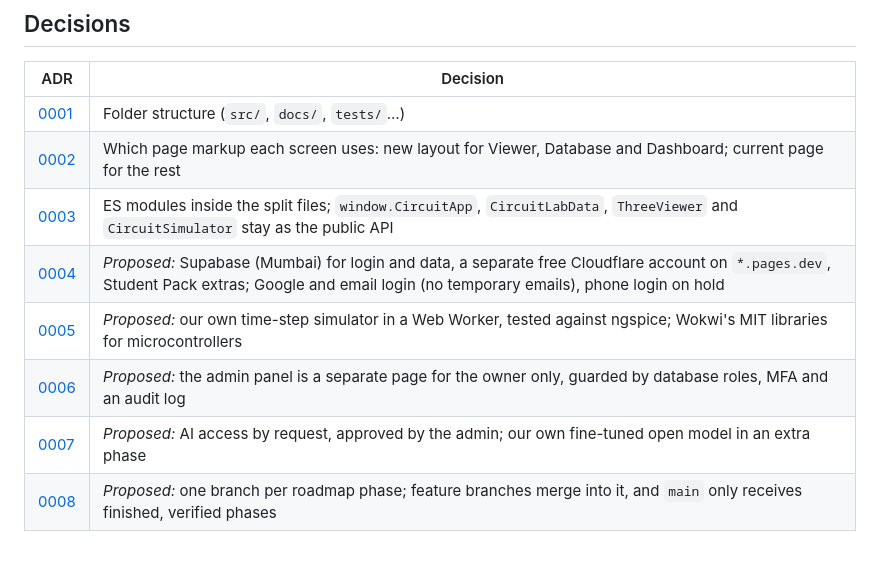
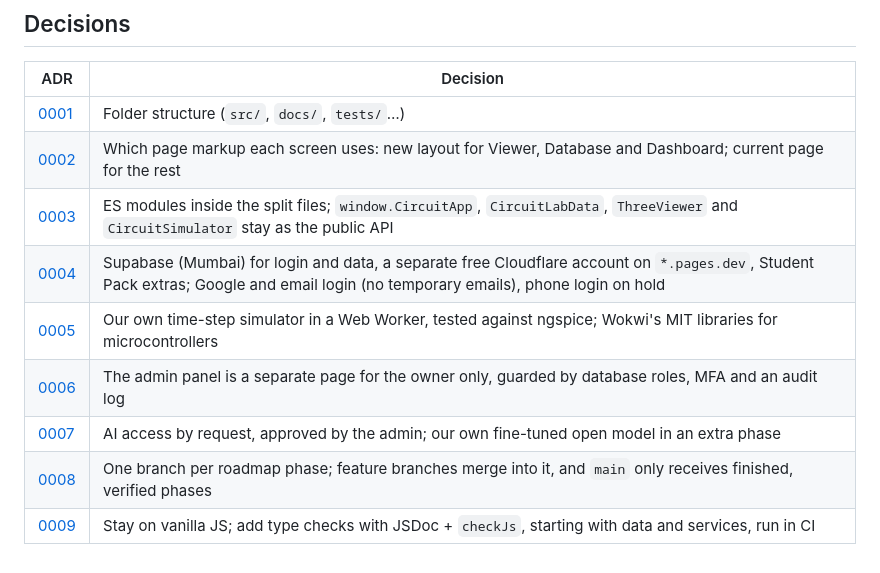
Before and after one commit to SharmaJi-1907/emb3d-circuit-lab, a Markdown page: docs/README.md, the part around the change. Drawn GitHub-style.

Commit message:
docs: add adr 0009 and mark roadmap decisions accepted

```diff
--- a/docs/README.md
+++ b/docs/README.md
@@ -37,8 +37,9 @@ A change isn't done until its docs are updated, in the same PR. The table of wha
 | [0001](decisions/0001-folder-structure.md) | Folder structure (`src/`, `docs/`, `tests/`…) |
 | [0002](decisions/0002-screen-markup.md) | Which page markup each screen uses: new layout for Viewer, Database and Dashboard; current page for the rest |
 | [0003](decisions/0003-es-modules.md) | ES modules inside the split files; `window.CircuitApp`, `CircuitLabData`, `ThreeViewer` and `CircuitSimulator` stay as the public API |
-| [0004](decisions/0004-backend-and-hosting.md) | _Proposed:_ Supabase (Mumbai) for login and data, a separate free Cloudflare account on `*.pages.dev`, Student Pack extras; Google and email login (no temporary emails), phone login on hold |
-| [0005](decisions/0005-simulator-engine.md) | _Proposed:_ our own time-step simulator in a Web Worker, tested against ngspice; Wokwi's MIT libraries for microcontrollers |
-| [0006](decisions/0006-admin-panel.md) | _Proposed:_ the admin panel is a separate page for the owner only, guarded by database roles, MFA and an audit log |
-| [0007](decisions/0007-ai-assistant.md) | _Proposed:_ AI access by request, approved by the admin; our own fine-tuned open model in an extra phase |
-| [0008](decisions/0008-phase-branches.md) | _Proposed:_ one branch per roadmap phase; feature branches merge into it, and `main` only receives finished, verified phases |
+| [0004](decisions/0004-backend-and-hosting.md) | Supabase (Mumbai) for login and data, a separate free Cloudflare account on `*.pages.dev`, Student Pack extras; Google and email login (no temporary emails), phone login on hold |
+| [0005](decisions/0005-simulator-engine.md) | Our own time-step simulator in a Web Worker, tested against ngspice; Wokwi's MIT libraries for microcontrollers |
+| [0006](decisions/0006-admin-panel.md) | The admin panel is a separate page for the owner only, guarded by database roles, MFA and an audit log |
+| [0007](decisions/0007-ai-assistant.md) | AI access by request, approved by the admin; our own fine-tuned open model in an extra phase |
+| [0008](decisions/0008-phase-branches.md) | One branch per roadmap phase; feature branches merge into it, and `main` only receives finished, verified phases |
+| [0009](decisions/0009-vanilla-js-with-type-checks.md) | Stay on vanilla JS; add type checks with JSDoc + `checkJs`, starting with data and services, run in CI |
```
Also changed, not shown: docs/decisions/0009-vanilla-js-with-type-checks.md (added, +27 -0 lines), docs/planning/ROADMAP.md (+8 -8 lines).
